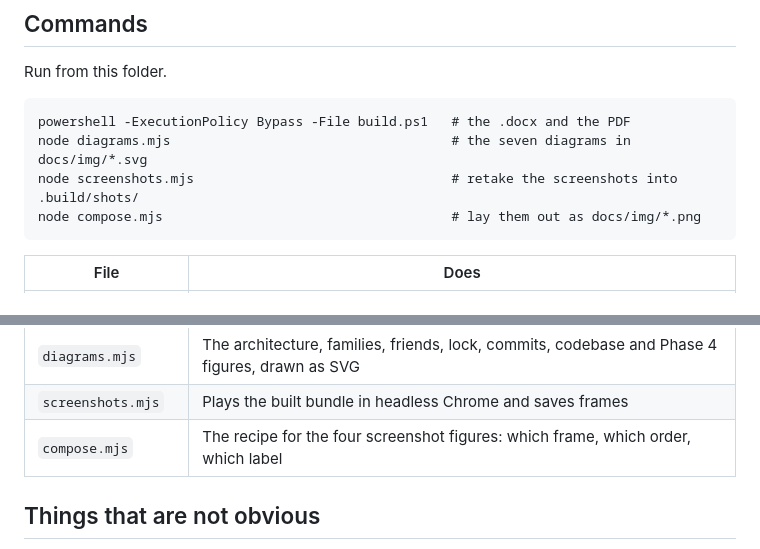
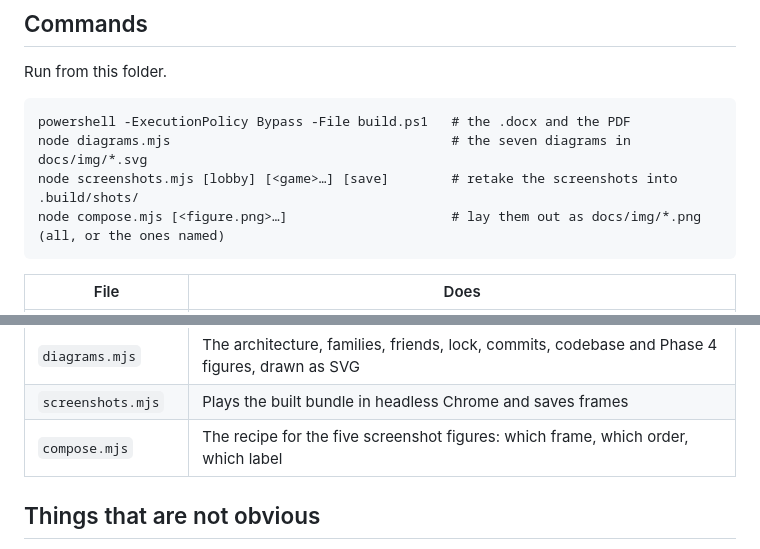
Before and after one commit to KaonHew02/PlayVault, a Markdown page: docs/proposal/README.md, 2 parts joined by grey strips. Drawn GitHub-style.

````diff
--- a/docs/proposal/README.md
+++ b/docs/proposal/README.md
@@ -22,8 +22,8 @@ Run from this folder.
 ```
 powershell -ExecutionPolicy Bypass -File build.ps1   # the .docx and the PDF
 node diagrams.mjs                                    # the seven diagrams in docs/img/*.svg
-node screenshots.mjs                                 # retake the screenshots into .build/shots/
-node compose.mjs                                     # lay them out as docs/img/*.png
+node screenshots.mjs [lobby] [<game>…] [save]        # retake the screenshots into .build/shots/
+node compose.mjs [<figure.png>…]                     # lay them out as docs/img/*.png (all, or the ones named)
 ```
 
 | File | Does |
@@ -34,7 +34,7 @@ node compose.mjs                                     # lay them out as docs/img/
 | `outline.py` | Reads the PDF's bookmarks and writes the page each heading landed on |
 | `diagrams.mjs` | The architecture, families, friends, lock, commits, codebase and Phase 4 figures, drawn as SVG |
 | `screenshots.mjs` | Plays the built bundle in headless Chrome and saves frames |
-| `compose.mjs` | The recipe for the four screenshot figures: which frame, which order, which label |
+| `compose.mjs` | The recipe for the five screenshot figures: which frame, which order, which label |
 
 ## Things that are not obvious
 
````
Also changed, not shown: docs/PROPOSAL.md (+47 -34 lines), docs/img/save-strip.png (added), 10 other files.
